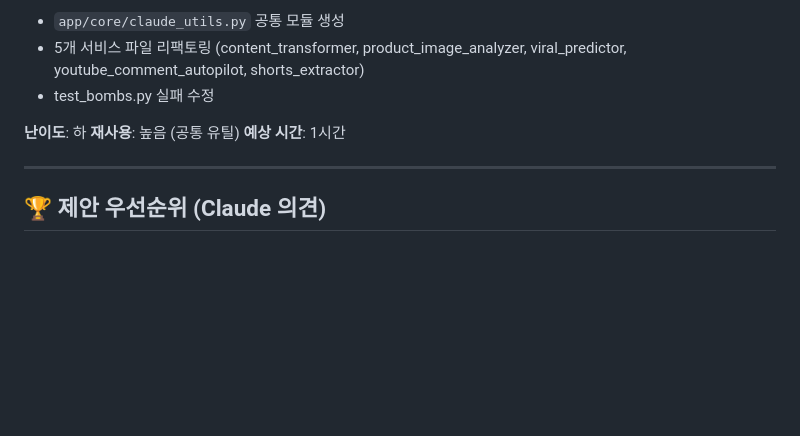
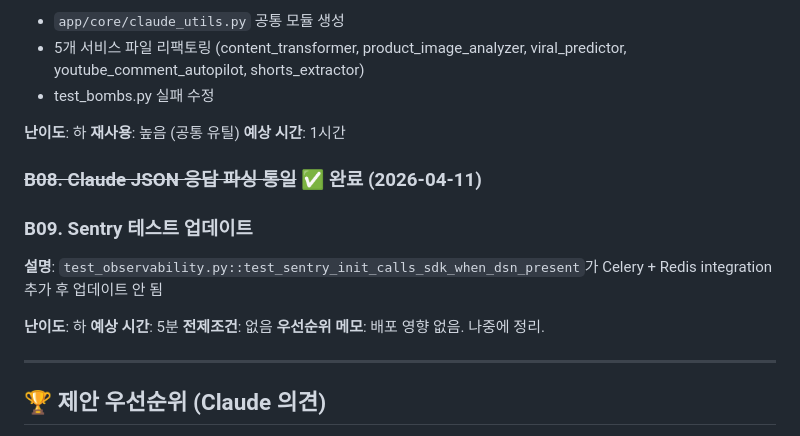
Before and after one commit to ansdnwls/content-flow, a Markdown page: docs/BACKLOG.md, the part around the change. Drawn GitHub-style; blank space fills up the shorter version.

Commit message:
docs: mark B08 complete, add B09 for Sentry test update

```diff
--- a/docs/BACKLOG.md
+++ b/docs/BACKLOG.md
@@ -138,6 +138,18 @@
 - test_bombs.py 실패 수정
 
 **난이도**: 하 **재사용**: 높음 (공통 유틸) **예상 시간**: 1시간
+### ~~B08. Claude JSON 응답 파싱 통일~~ ✅ 완료 (2026-04-11)
+
+### B09. Sentry 테스트 업데이트
+
+**설명**: `test_observability.py::test_sentry_init_calls_sdk_when_dsn_present`가
+Celery + Redis integration 추가 후 업데이트 안 됨
+
+**난이도**: 하
+**예상 시간**: 5분
+**전제조건**: 없음
+**우선순위 메모**: 배포 영향 없음. 나중에 정리.
+
 
 ---
 
```
